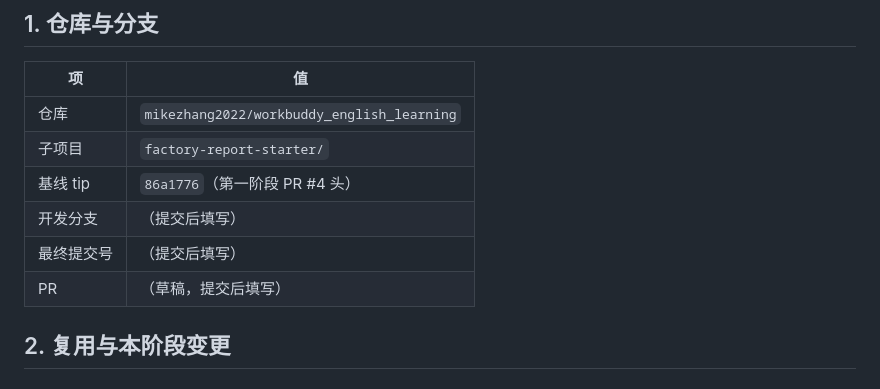
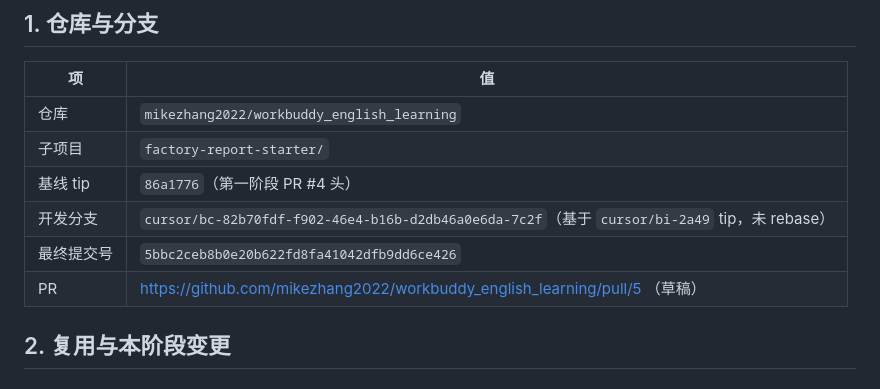
Before and after one commit to mikezhang2022/workbuddy_english_learning, a Markdown page: factory-report-starter/docs/phase-02-result.md, the part around the change. Drawn GitHub-style.

Commit message:
docs(factory-report): fill phase-02 PR link and verification evidence
Co-authored-by: mikezhang2022 <mikezhang2022@users.noreply.github.com>

```diff
--- a/factory-report-starter/docs/phase-02-result.md
+++ b/factory-report-starter/docs/phase-02-result.md
@@ -10,9 +10,9 @@
 | 仓库 | `mikezhang2022/workbuddy_english_learning` |
 | 子项目 | `factory-report-starter/` |
 | 基线 tip | `86a1776`（第一阶段 PR #4 头） |
-| 开发分支 | （提交后填写） |
-| 最终提交号 | （提交后填写） |
-| PR | （草稿，提交后填写） |
+| 开发分支 | `cursor/bc-82b70fdf-f902-46e4-b16b-d2db46a0e6da-7c2f`（基于 `cursor/bi-2a49` tip，未 rebase） |
+| 最终提交号 | `5bbc2ceb8b0e20b622fd8fa41042dfb9dd6ce426` |
+| PR | https://github.com/mikezhang2022/workbuddy_english_learning/pull/5 （草稿） |
 
 ## 2. 复用与本阶段变更
 
```
